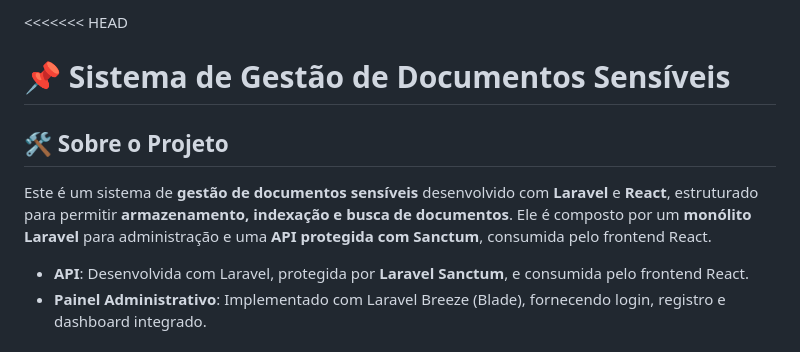
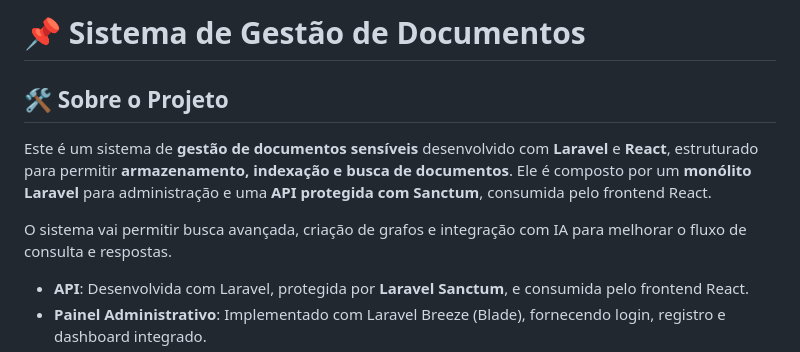
Before and after one commit to giluansouza/system-docs, a Markdown page: README.md, the part around the change. Drawn GitHub-style.

```diff
--- a/README.md
+++ b/README.md
@@ -1,9 +1,10 @@
-<<<<<<< HEAD
-# 📌 Sistema de Gestão de Documentos Sensíveis
+# 📌 Sistema de Gestão de Documentos
 
 ## 🛠️ Sobre o Projeto
 
 Este é um sistema de **gestão de documentos sensíveis** desenvolvido com **Laravel** e **React**, estruturado para permitir **armazenamento, indexação e busca de documentos**. Ele é composto por um **monólito Laravel** para administração e uma **API protegida com Sanctum**, consumida pelo frontend React.
+
+O sistema vai permitir busca avançada, criação de grafos e integração com IA para melhorar o fluxo de consulta e respostas.
 
 - **API**: Desenvolvida com Laravel, protegida por **Laravel Sanctum**, e consumida pelo frontend React.
 - **Painel Administrativo**: Implementado com Laravel Breeze (Blade), fornecendo login, registro e dashboard integrado.
```
